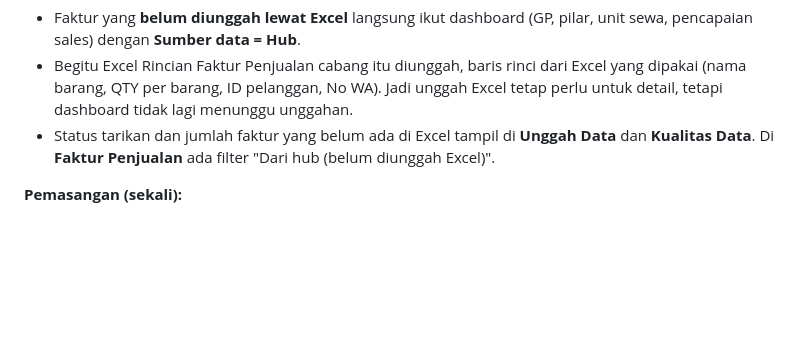
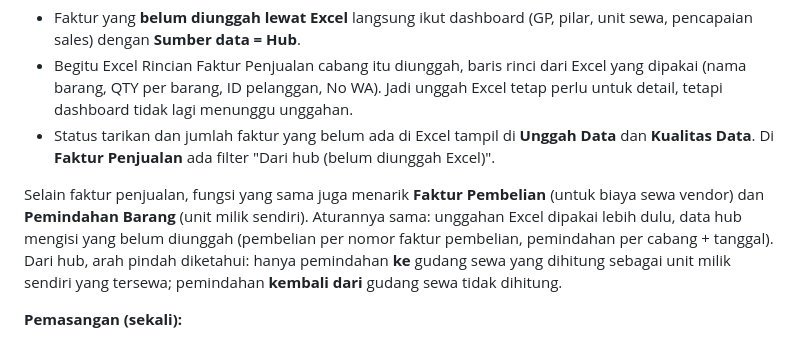
Before and after one commit to nicesoarea17-crypto/Data-center, a Markdown page: README.md, the part around the change. GitHub-like rendering; blank space fills up the shorter version.

```diff
--- a/README.md
+++ b/README.md
@@ -105,6 +105,8 @@ Setiap hari 03.15 WIB, Edge Function **tarik-mflash** menarik faktur penjualan s
 - Begitu Excel Rincian Faktur Penjualan cabang itu diunggah, baris rinci dari Excel yang dipakai (nama barang, QTY per barang, ID pelanggan, No WA). Jadi unggah Excel tetap perlu untuk detail, tetapi dashboard tidak lagi menunggu unggahan.
 - Status tarikan dan jumlah faktur yang belum ada di Excel tampil di **Unggah Data** dan **Kualitas Data**. Di **Faktur Penjualan** ada filter "Dari hub (belum diunggah Excel)".
 
+Selain faktur penjualan, fungsi yang sama juga menarik **Faktur Pembelian** (untuk biaya sewa vendor) dan **Pemindahan Barang** (unit milik sendiri). Aturannya sama: unggahan Excel dipakai lebih dulu, data hub mengisi yang belum diunggah (pembelian per nomor faktur pembelian, pemindahan per cabang + tanggal). Dari hub, arah pindah diketahui: hanya pemindahan **ke** gudang sewa yang dihitung sebagai unit milik sendiri yang tersewa; pemindahan **kembali dari** gudang sewa tidak dihitung.
+
 **Pemasangan (sekali):**
 1. Jalankan `supabase/schema.sql` terbaru (membuat tabel `hub_faktur`, `hub_log`, dan menyambungkannya ke dashboard).
 2. Supabase → **Edge Functions → Secrets**: tambah `MFLASH_KUNCI` = kunci akses dari MFlash. Jangan tulis kunci di kode atau di chat.
```
